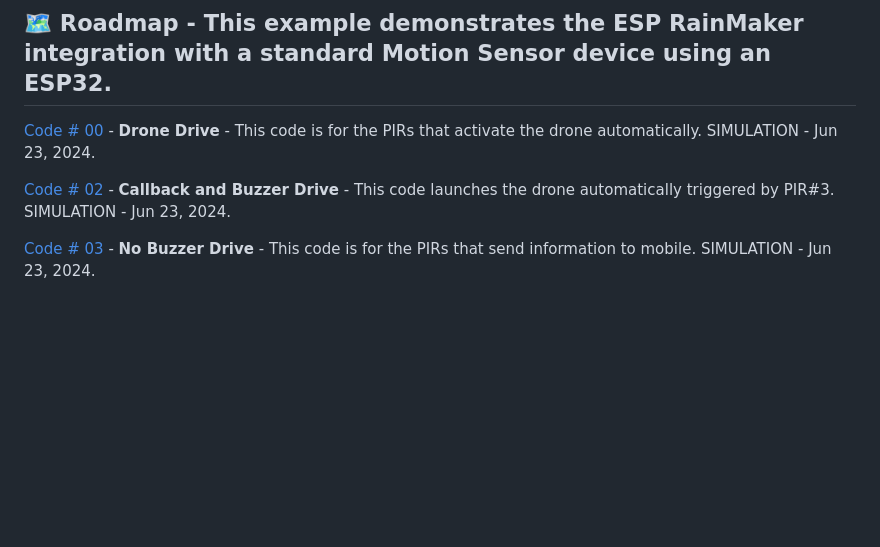
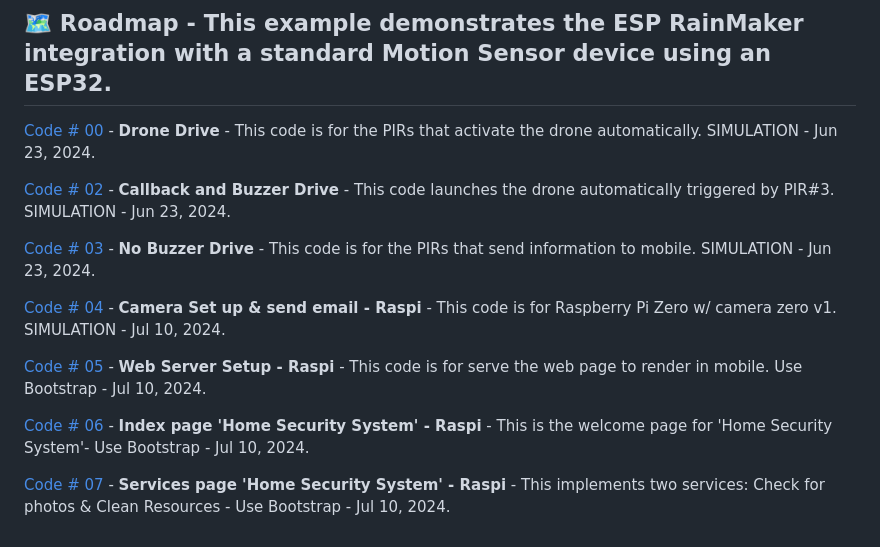
Before and after one commit to giljr/TCC_EC, a Markdown page: README.md, the part around the change printed below. GitHub-like rendering; blank space fills up the shorter version.

```diff
--- a/README.md
+++ b/README.md
@@ -58,2 +58,14 @@ Here's how the code can be structured:
 
-[Code # 03](/03_PIR_NO_BUZ2) -  **No Buzzer Drive** - This code is for the PIRs that send information to mobile. SIMULATION - Jun 23, 2024.
+[Code # 03](/03_PIR_CB_BUZ3.ino) -  **No Buzzer Drive** - This code is for the PIRs that send information to mobile. SIMULATION - Jun 23, 2024.
+
+
+[Code # 04](/01_setup_camera_send_email.py) -  **Camera Set up & send email - Raspi** - This code is for Raspberry Pi Zero w/ camera zero v1. SIMULATION - Jul 10, 2024.
+
+
+[Code # 05](/02_flask_web_server.py) -  **Web Server Setup - Raspi** - This code is for serve the web page to render in mobile. Use Bootstrap -  Jul 10, 2024.
+
+
+[Code # 06](/index.html) -  **Index page 'Home Security System' - Raspi** - This is the welcome page for 'Home Security System'- Use Bootstrap - Jul 10, 2024.
+
+
+[Code # 07](/secure_house.html) -  **Services page 'Home Security System' - Raspi** - This implements two services: Check for photos & Clean Resources - Use Bootstrap - Jul 10, 2024.
```
Also changed, not shown: other parts of README.md (+2 -2 lines).
